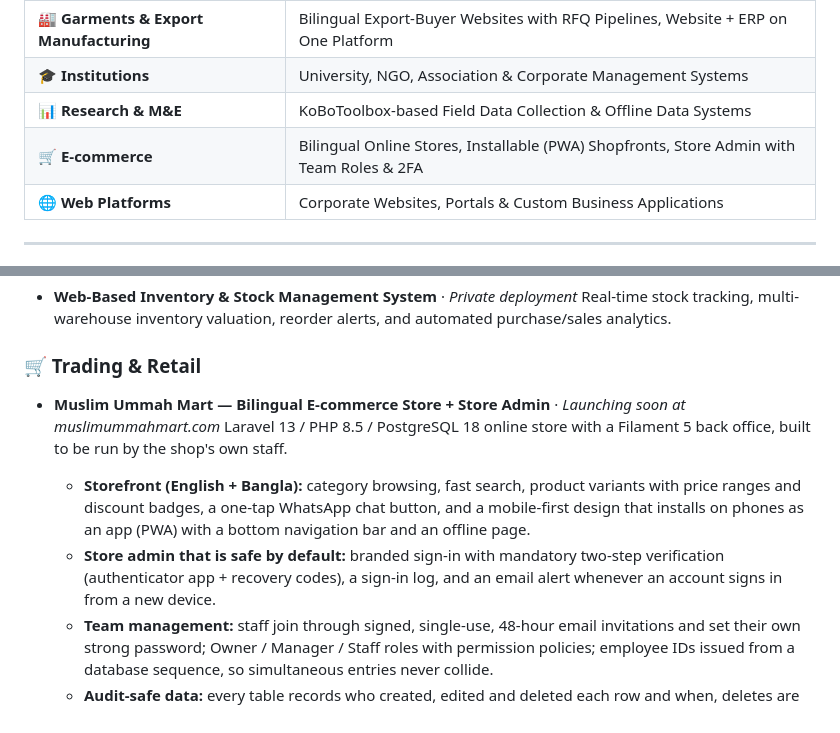
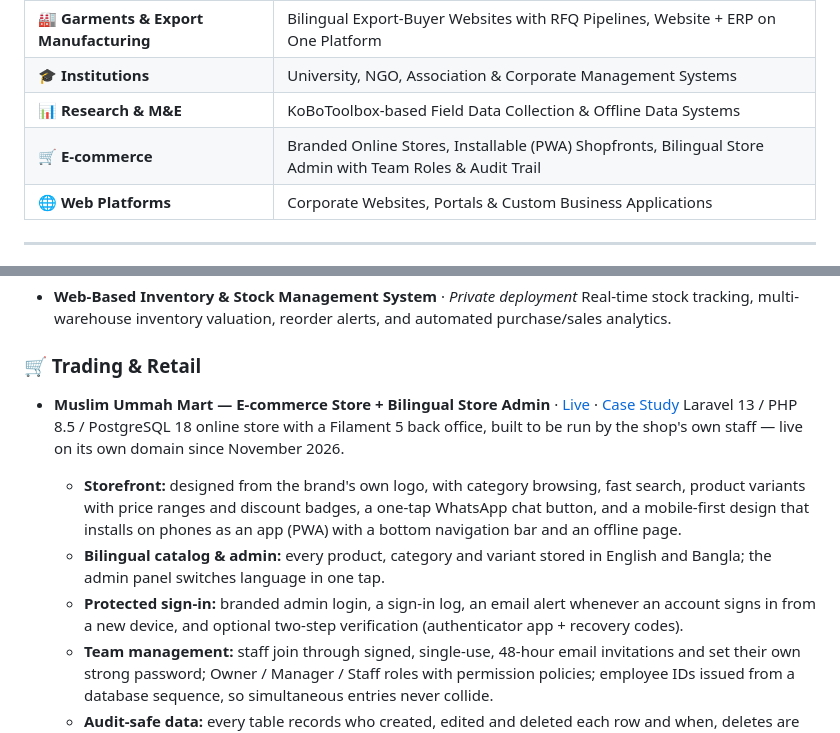
Before and after one commit to azizulbcse/azizulbcse, a Markdown page: README.md, 2 parts joined by grey strips. Drawn GitHub-style.

Commit message:
Muslim Ummah Mart is live: add live and case-study links and a screenshot
Co-Authored-By: Claude Opus 5.5 <noreply@anthropic.com>

```diff
--- a/README.md
+++ b/README.md
@@ -62,7 +62,7 @@ Designed, engineered and run by me as a production showcase of how I build for c
 | 🏭 **Garments & Export Manufacturing** | Bilingual Export-Buyer Websites with RFQ Pipelines, Website + ERP on One Platform |
 | 🎓 **Institutions** | University, NGO, Association & Corporate Management Systems |
 | 📊 **Research & M&E** | KoBoToolbox-based Field Data Collection & Offline Data Systems |
-| 🛒 **E-commerce** | Bilingual Online Stores, Installable (PWA) Shopfronts, Store Admin with Team Roles & 2FA |
+| 🛒 **E-commerce** | Branded Online Stores, Installable (PWA) Shopfronts, Bilingual Store Admin with Team Roles & Audit Trail |
 | 🌐 **Web Platforms** | Corporate Websites, Portals & Custom Business Applications |
 
 ---
@@ -128,10 +128,11 @@ Designed, engineered and run by me as a production showcase of how I build for c
   Real-time stock tracking, multi-warehouse inventory valuation, reorder alerts, and automated purchase/sales analytics.
 
 ### 🛒 Trading & Retail
-- **Muslim Ummah Mart — Bilingual E-commerce Store + Store Admin** · *Launching soon at muslimummahmart.com*
-  Laravel 13 / PHP 8.5 / PostgreSQL 18 online store with a Filament 5 back office, built to be run by the shop's own staff.
-  - **Storefront (English + Bangla):** category browsing, fast search, product variants with price ranges and discount badges, a one-tap WhatsApp chat button, and a mobile-first design that installs on phones as an app (PWA) with a bottom navigation bar and an offline page.
-  - **Store admin that is safe by default:** branded sign-in with mandatory two-step verification (authenticator app + recovery codes), a sign-in log, and an email alert whenever an account signs in from a new device.
+- **Muslim Ummah Mart — E-commerce Store + Bilingual Store Admin** · [Live](https://muslimummahmart.com) · [Case Study](https://fringebytetech.com/services/ecommerce-website-development#case-study)
+  Laravel 13 / PHP 8.5 / PostgreSQL 18 online store with a Filament 5 back office, built to be run by the shop's own staff — live on its own domain since November 2026.
+  - **Storefront:** designed from the brand's own logo, with category browsing, fast search, product variants with price ranges and discount badges, a one-tap WhatsApp chat button, and a mobile-first design that installs on phones as an app (PWA) with a bottom navigation bar and an offline page.
+  - **Bilingual catalog & admin:** every product, category and variant stored in English and Bangla; the admin panel switches language in one tap.
+  - **Protected sign-in:** branded admin login, a sign-in log, an email alert whenever an account signs in from a new device, and optional two-step verification (authenticator app + recovery codes).
   - **Team management:** staff join through signed, single-use, 48-hour email invitations and set their own strong password; Owner / Manager / Staff roles with permission policies; employee IDs issued from a database sequence, so simultaneous entries never collide.
   - **Audit-safe data:** every table records who created, edited and deleted each row and when, deletes are soft (restorable, never permanent), and a change history shows what changed.
   - **Fast at scale:** indexed foreign keys, trigram indexes for partial-word product search, and case-insensitive unique constraints that stop duplicates even under concurrent entry.
```
Also changed, not shown: other parts of README.md (+2 -0 lines), muslim-ummah-mart.jpg (added).
